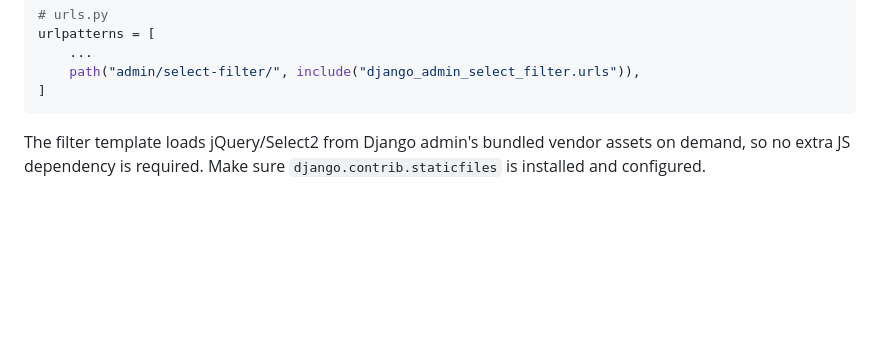
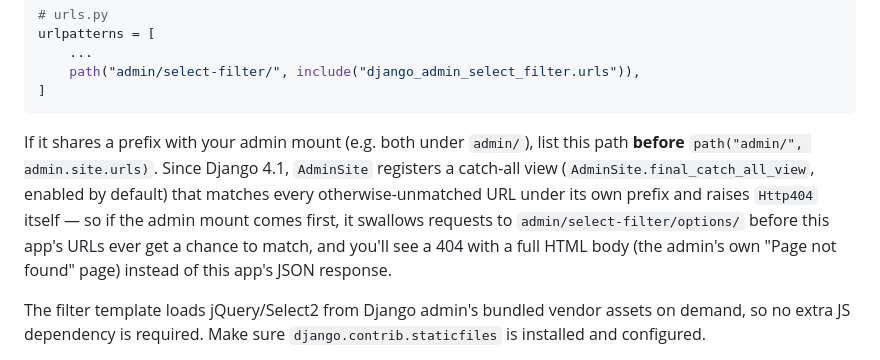
Before and after one commit to rodolvbg/django-admin-select-filter, a Markdown page: README.md, the part around the change. GitHub-like rendering; blank space fills up the shorter version.

Commit message:
Update README to clarify URL routing for select-filter in Django admin

````diff
--- a/README.md
+++ b/README.md
@@ -26,6 +26,15 @@ urlpatterns = [
     path("admin/select-filter/", include("django_admin_select_filter.urls")),
 ]
 ```
+
+If it shares a prefix with your admin mount (e.g. both under `admin/`), list
+this path **before** `path("admin/", admin.site.urls)`. Since Django 4.1,
+`AdminSite` registers a catch-all view (`AdminSite.final_catch_all_view`,
+enabled by default) that matches every otherwise-unmatched URL under its own
+prefix and raises `Http404` itself — so if the admin mount comes first, it
+swallows requests to `admin/select-filter/options/` before this app's URLs
+ever get a chance to match, and you'll see a 404 with a full HTML body (the
+admin's own "Page not found" page) instead of this app's JSON response.
 
 The filter template loads jQuery/Select2 from Django admin's bundled vendor
 assets on demand, so no extra JS dependency is required. Make sure
````
